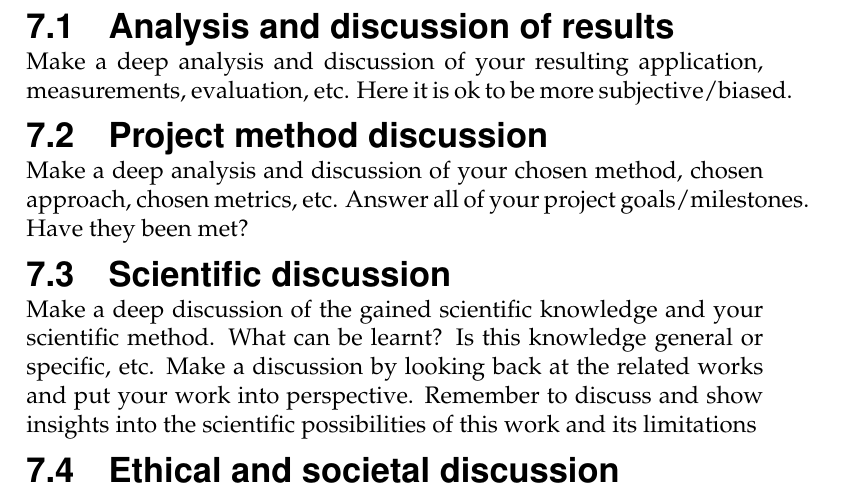
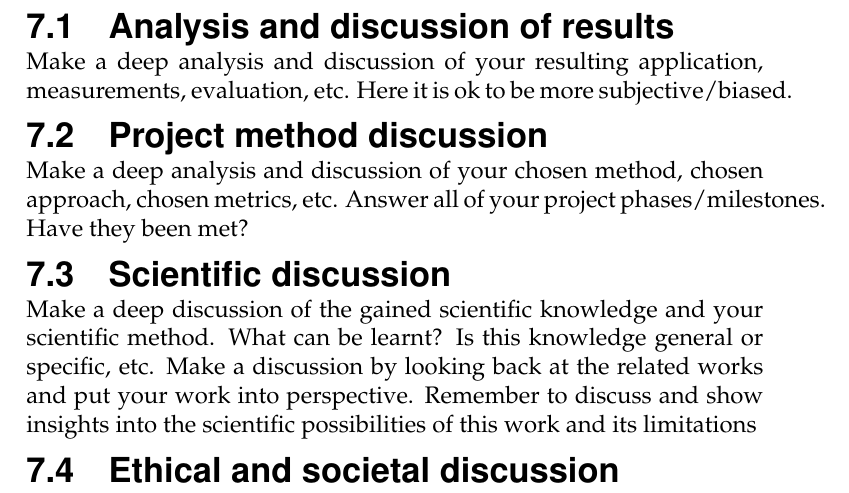
Before and after one commit to lenfra/MiunThesisTemplate, a LaTeX thesis (thesis.tex, which reads 07-discussion.tex): part of page 18 of 20, cut so that both start at the same text. Compiled offline with pdfLaTeX.

Commit message:
Change goal to phase

```diff
--- a/07-discussion.tex
+++ b/07-discussion.tex
@@ -7,7 +7,7 @@ evaluation, etc. Here it is ok to be more subjective/biased.
 
 \subsection{\translate{Project method discussion}}\label{subsec:project_method_discussion}
 Make a deep analysis and discussion of your chosen method, chosen approach,
-chosen metrics, etc. Answer all of your project goals/milestones. Have they
+chosen metrics, etc. Answer all of your project phases/milestones. Have they
 been met?
 
 \subsection{\translate{Scientific discussion}}\label{subsec:scientific_discussion}
```
